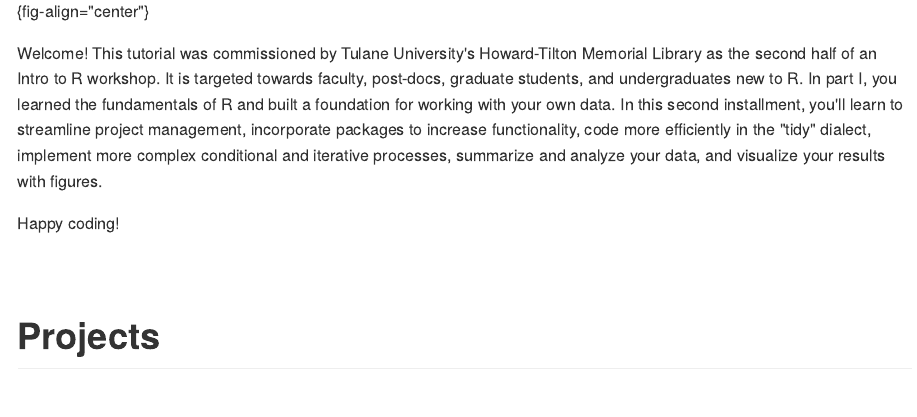
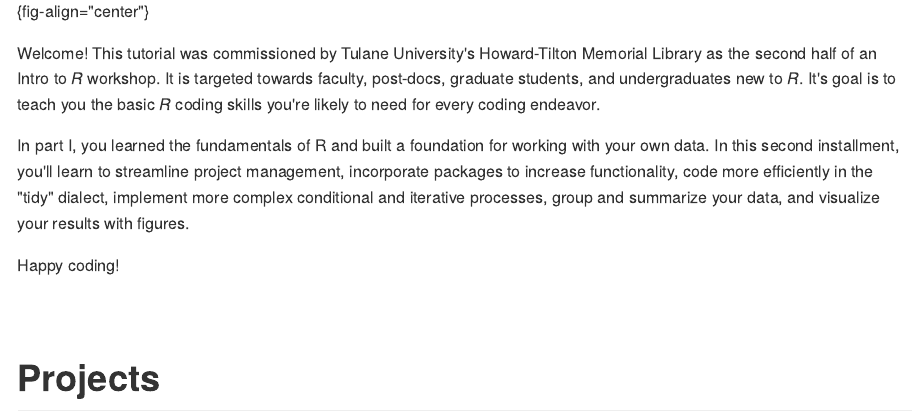
Before and after one commit to Howard-Tilton-Library/Introduction_to_R_part2, a Quarto document (R_intro_part2.qmd): the page in a window 1100 px wide, from 400 px down. The pictures show the output file R_intro_part2.md that the author committed with the source, drawn offline in the style of GitHub; long lines of code are wrapped.

Commit message:
intro edits

```diff
--- a/R_intro_part2.qmd
+++ b/R_intro_part2.qmd
@@ -32,7 +32,9 @@ execute:
 
 ![](Data_In/Figures/TUL_Logos_narrow.png){fig-align="center"}
 
-Welcome! This tutorial was commissioned by Tulane University's Howard-Tilton Memorial Library as the second half of an Intro to R workshop. It is targeted towards faculty, post-docs, graduate students, and undergraduates new to R. In part I, you learned the fundamentals of R and built a foundation for working with your own data. In this second installment, you'll learn to streamline project management, incorporate packages to increase functionality, code more efficiently in the "tidy" dialect, implement more complex conditional and iterative processes, summarize and analyze your data, and visualize your results with figures.
+Welcome! This tutorial was commissioned by Tulane University's Howard-Tilton Memorial Library as the second half of an Intro to *R* workshop. It is targeted towards faculty, post-docs, graduate students, and undergraduates new to *R*. It's goal is to teach you the basic *R* coding skills you're likely to need for every coding endeavor.
+
+In part I, you learned the fundamentals of R and built a foundation for working with your own data. In this second installment, you'll learn to streamline project management, incorporate packages to increase functionality, code more efficiently in the "tidy" dialect, implement more complex conditional and iterative processes, group and summarize your data, and visualize your results with figures.
 
 Happy coding!
 
```
Also changed, not shown: R_intro_part2.md.
